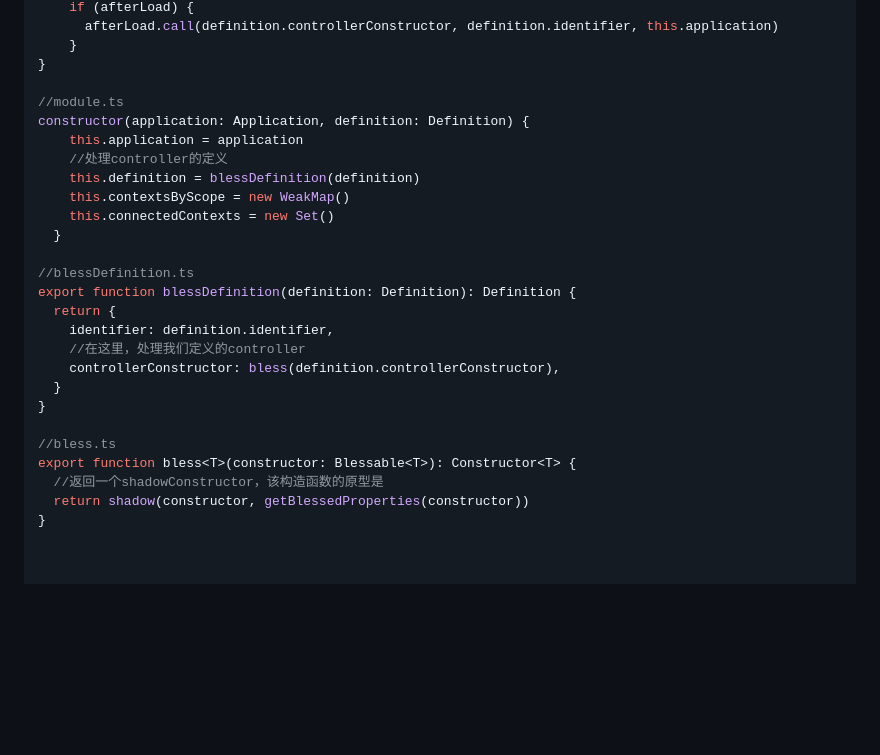
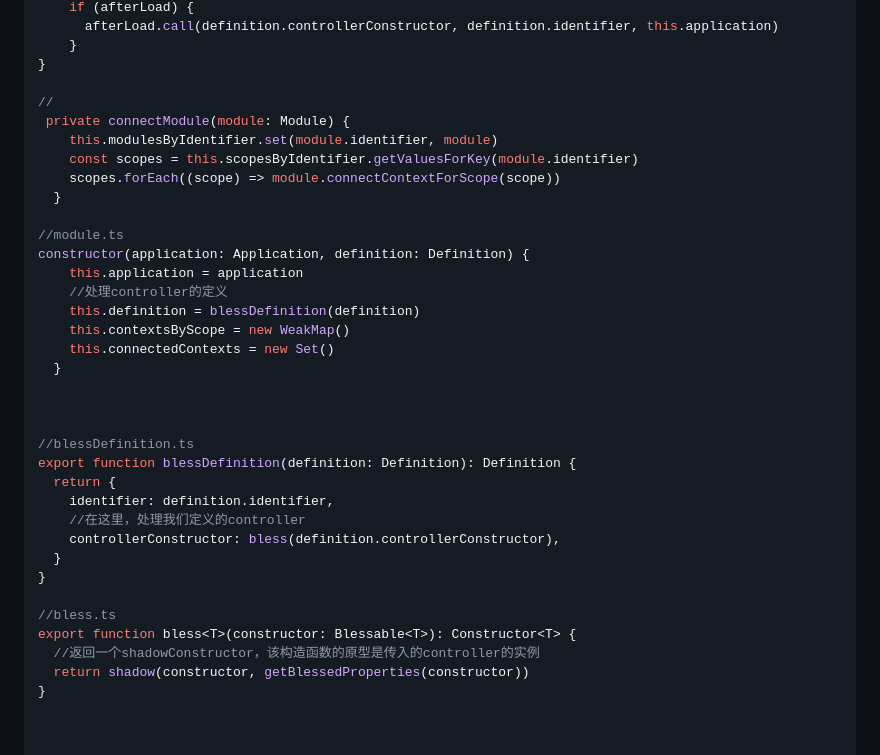
Before and after one commit to LXEz/stimulus_debug, a Markdown page: readme.md, the part around the change. Drawn GitHub-style; blank space fills up the shorter version.

```diff
--- a/readme.md
+++ b/readme.md
@@ -47,6 +47,13 @@ loadDefinition(definition: Definition) {
     }
 }
 
+//
+ private connectModule(module: Module) {
+    this.modulesByIdentifier.set(module.identifier, module)
+    const scopes = this.scopesByIdentifier.getValuesForKey(module.identifier)
+    scopes.forEach((scope) => module.connectContextForScope(scope))
+  }
+
 //module.ts
 constructor(application: Application, definition: Definition) {
     this.application = application
@@ -55,6 +62,8 @@ constructor(application: Application, definition: Definition) {
     this.contextsByScope = new WeakMap()
     this.connectedContexts = new Set()
   }
+
+
 
 //blessDefinition.ts
 export function blessDefinition(definition: Definition): Definition {
@@ -67,7 +76,7 @@ export function blessDefinition(definition: Definition): Definition {
 
 //bless.ts
 export function bless<T>(constructor: Blessable<T>): Constructor<T> {
-  //返回一个shadowConstructor，该构造函数的原型是
+  //返回一个shadowConstructor，该构造函数的原型是传入的controller的实例
   return shadow(constructor, getBlessedProperties(constructor))
 }
 
```
Also changed, not shown: doc/组件嵌套概要设计.md (added, +165 -0 lines).
